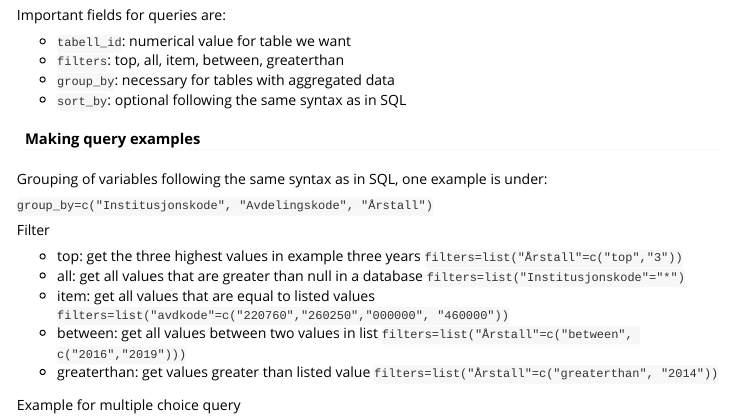
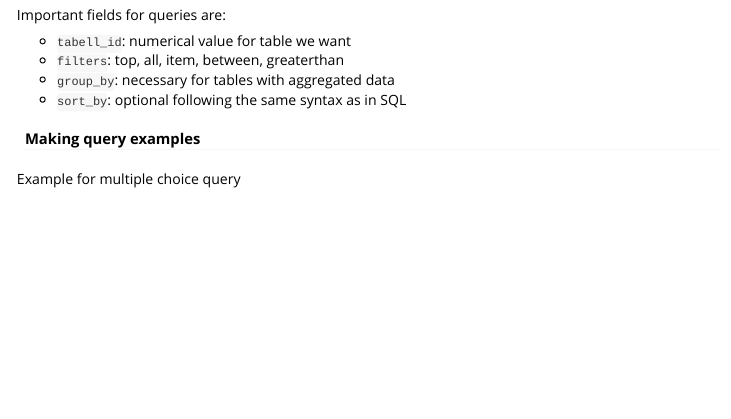
Before and after one commit to mni-hkdir/rdbhapi, an R Markdown document (vignettes/R_dbh_api.Rmd): the page in a window 1100 px wide, from 920 px down. Rendered offline with R 4.5, knitr and Pandoc, with nearby package versions; some code elsewhere in the file could not run offline; long lines of code are wrapped.

Commit message:
documentation

````diff
--- a/vignettes/R_dbh_api.Rmd
+++ b/vignettes/R_dbh_api.Rmd
@@ -68,18 +68,6 @@ Important fields for queries are:
 
 #### Making query examples
 
-Grouping of variables following the same syntax as in SQL, one example is under:
-
-`group_by=c("Institusjonskode", "Avdelingskode", "Årstall")`
-
-Filter
-
-* top:  get the three highest values in example three years `filters=list("Årstall"=c("top","3"))`
-* all: get all values that are greater than null in a database `filters=list("Institusjonskode"="*")`
-* item: get all values that are equal to listed values  `filters=list("avdkode"=c("220760","260250","000000", "460000"))`
-* between: get all values between two values in list `filters=list("Årstall"=c("between", c("2016","2019")))`
-* greaterthan: get values greater than listed value `filters=list("Årstall"=c("greaterthan", "2014"))`
-
 Example for multiple choice query
 
 ```{r erasmus_plus, warning=FALSE, message=FALSE, results='asis',echo=TRUE, eval=TRUE}
````
Also changed, not shown: 1 other file.
